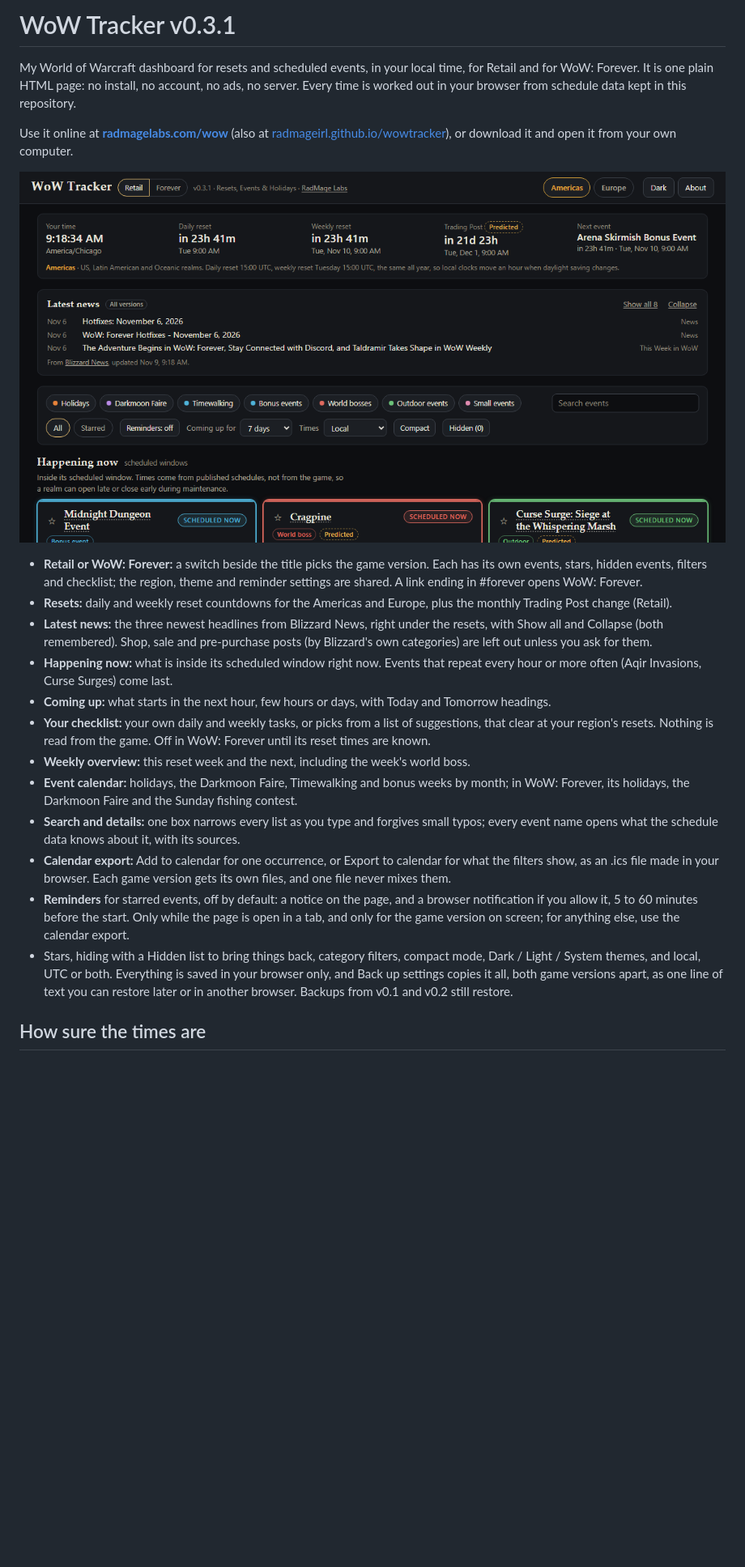
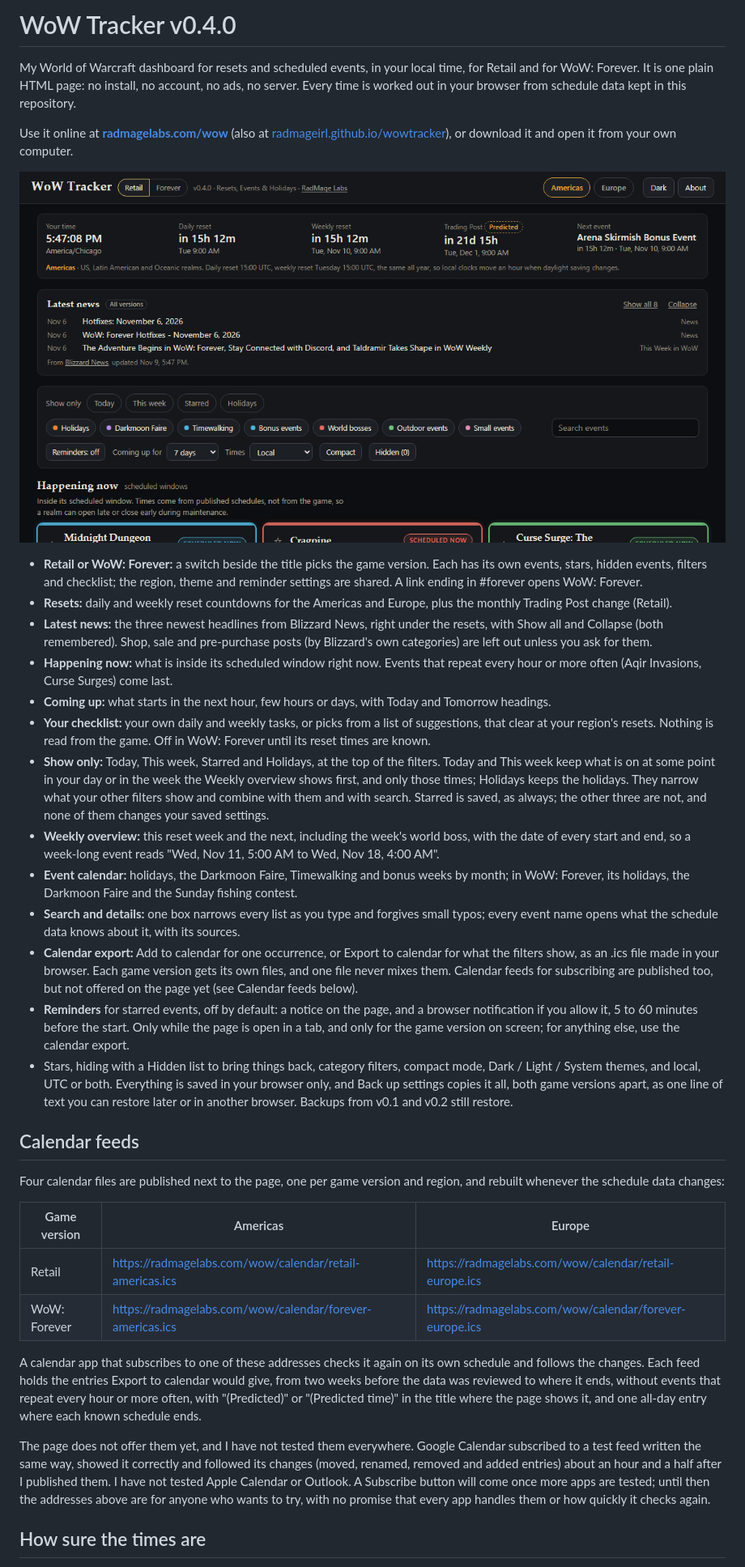
Before and after one commit to RadMageIRL/wowtracker, a Markdown page: README.md, the part around one of its changes. Shown at 81% size. Rendered like a GitHub page; pictures changed too: screenshots/wowtracker.png; blank space fills up the shorter version.

```diff
--- a/README.md
+++ b/README.md
@@ -1,10 +1,10 @@
-# WoW Tracker v0.3.1
+# WoW Tracker v0.4.0
 
 My World of Warcraft dashboard for resets and scheduled events, in your local time, for Retail and for WoW: Forever. It is one plain HTML page: no install, no account, no ads, no server. Every time is worked out in your browser from schedule data kept in this repository.
 
 Use it online at **[radmagelabs.com/wow](https://radmagelabs.com/wow/)** (also at [radmageirl.github.io/wowtracker](https://radmageirl.github.io/wowtracker/)), or download it and open it from your own computer.
 
-![WoW Tracker in the dark theme, on Retail: the Retail and Forever switch beside the title, the daily and weekly reset countdowns and the Trading Post for the Americas, the three newest Blizzard News headlines labeled All versions, the category filters with the search box and Reminders, and Happening now cards for the Midnight Dungeon bonus event, Cragpine, the week's predicted world boss, and a predicted Curse Surge at Siege at the Whispering Marsh](screenshots/wowtracker.png)
+![WoW Tracker v0.4.0 in the dark theme, on Retail: the Retail and Forever switch beside the title, the daily and weekly reset countdowns and the Trading Post for the Americas, the three newest Blizzard News headlines labeled All versions, the Show only quick filters (Today, This week, Starred, Holidays) above the category filters, the search box and Reminders, and Happening now cards for the Midnight Dungeon bonus event, Cragpine and a Curse Surge](screenshots/wowtracker.png)
 
 - **Retail or WoW: Forever:** a switch beside the title picks the game version. Each has its own events, stars, hidden events, filters and checklist; the region, theme and reminder settings are shared. A link ending in #forever opens WoW: Forever.
 - **Resets:** daily and weekly reset countdowns for the Americas and Europe, plus the monthly Trading Post change (Retail).
@@ -12,12 +12,26 @@ Use it online at **[radmagelabs.com/wow](https://radmagelabs.com/wow/)** (also a
 - **Happening now:** what is inside its scheduled window right now. Events that repeat every hour or more often (Aqir Invasions, Curse Surges) come last.
 - **Coming up:** what starts in the next hour, few hours or days, with Today and Tomorrow headings.
 - **Your checklist:** your own daily and weekly tasks, or picks from a list of suggestions, that clear at your region's resets. Nothing is read from the game. Off in WoW: Forever until its reset times are known.
-- **Weekly overview:** this reset week and the next, including the week's world boss.
+- **Show only:** Today, This week, Starred and Holidays, at the top of the filters. Today and This week keep what is on at some point in your day or in the week the Weekly overview shows first, and only those times; Holidays keeps the holidays. They narrow what your other filters show and combine with them and with search. Starred is saved, as always; the other three are not, and none of them changes your saved settings.
+- **Weekly overview:** this reset week and the next, including the week's world boss, with the date of every start and end, so a week-long event reads "Wed, Nov 11, 5:00 AM to Wed, Nov 18, 4:00 AM".
 - **Event calendar:** holidays, the Darkmoon Faire, Timewalking and bonus weeks by month; in WoW: Forever, its holidays, the Darkmoon Faire and the Sunday fishing contest.
 - **Search and details:** one box narrows every list as you type and forgives small typos; every event name opens what the schedule data knows about it, with its sources.
-- **Calendar export:** Add to calendar for one occurrence, or Export to calendar for what the filters show, as an .ics file made in your browser. Each game version gets its own files, and one file never mixes them.
+- **Calendar export:** Add to calendar for one occurrence, or Export to calendar for what the filters show, as an .ics file made in your browser. Each game version gets its own files, and one file never mixes them. Calendar feeds for subscribing are published too, but not offered on the page yet (see Calendar feeds below).
 - **Reminders** for starred events, off by default: a notice on the page, and a browser notification if you allow it, 5 to 60 minutes before the start. Only while the page is open in a tab, and only for the game version on screen; for anything else, use the calendar export.
 - Stars, hiding with a Hidden list to bring things back, category filters, compact mode, Dark / Light / System themes, and local, UTC or both. Everything is saved in your browser only, and Back up settings copies it all, both game versions apart, as one line of text you can restore later or in another browser. Backups from v0.1 and v0.2 still restore.
+
+## Calendar feeds
+
+Four calendar files are published next to the page, one per game version and region, and rebuilt whenever the schedule data changes:
+
+| Game version | Americas | Europe |
+|---|---|---|
+| Retail | https://radmagelabs.com/wow/calendar/retail-americas.ics | https://radmagelabs.com/wow/calendar/retail-europe.ics |
+| WoW: Forever | https://radmagelabs.com/wow/calendar/forever-americas.ics | https://radmagelabs.com/wow/calendar/forever-europe.ics |
+
+A calendar app that subscribes to one of these addresses checks it again on its own schedule and follows the changes. Each feed holds the entries Export to calendar would give, from two weeks before the data was reviewed to where it ends, without events that repeat every hour or more often, with "(Predicted)" or "(Predicted time)" in the title where the page shows it, and one all-day entry where each known schedule ends.
+
+The page does not offer them yet, and I have not tested them everywhere. Google Calendar subscribed to a test feed written the same way, showed it correctly and followed its changes (moved, renamed, removed and added entries) about an hour and a half after I published them. I have not tested Apple Calendar or Outlook. A Subscribe button will come once more apps are tested; until then the addresses above are for anyone who wants to try, with no promise that every app handles them or how quickly it checks again.
 
 ## How sure the times are
 
```
Also changed, not shown: other parts of README.md (+1 -1 lines), CHANGELOG.md (+15 -4 lines), 3 other files.
